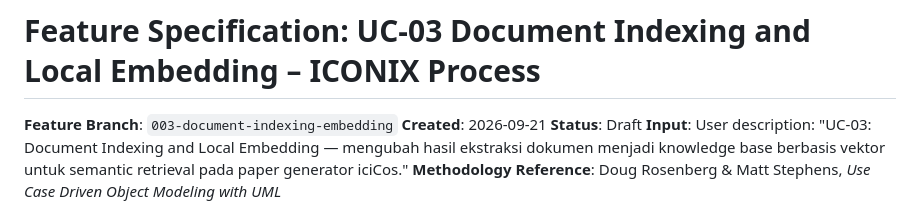
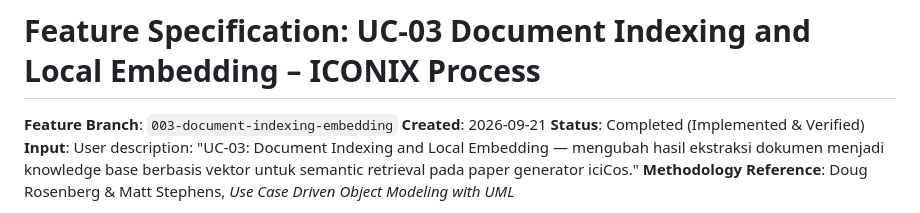
Before and after one commit to Gzaa19/Telaah, a Markdown page: specs/003-document-indexing-embedding/spec.md, the part around the change. Drawn GitHub-style.

Commit message:
chore(release): complete UC-03 Document Indexing and Local Embedding verification and documentation

```diff
--- a/specs/003-document-indexing-embedding/spec.md
+++ b/specs/003-document-indexing-embedding/spec.md
@@ -3,7 +3,7 @@
 
 **Feature Branch**: `003-document-indexing-embedding`
 **Created**: 2026-09-21
-**Status**: Draft
+**Status**: Completed (Implemented & Verified)
 **Input**: User description: "UC-03: Document Indexing and Local Embedding — mengubah hasil ekstraksi dokumen menjadi knowledge base berbasis vektor untuk semantic retrieval pada paper generator iciCos."
 **Methodology Reference**: Doug Rosenberg & Matt Stephens, *Use Case Driven Object Modeling with UML*
 
```
Also changed, not shown: specs/003-document-indexing-embedding/tasks.md (+7 -7 lines).
